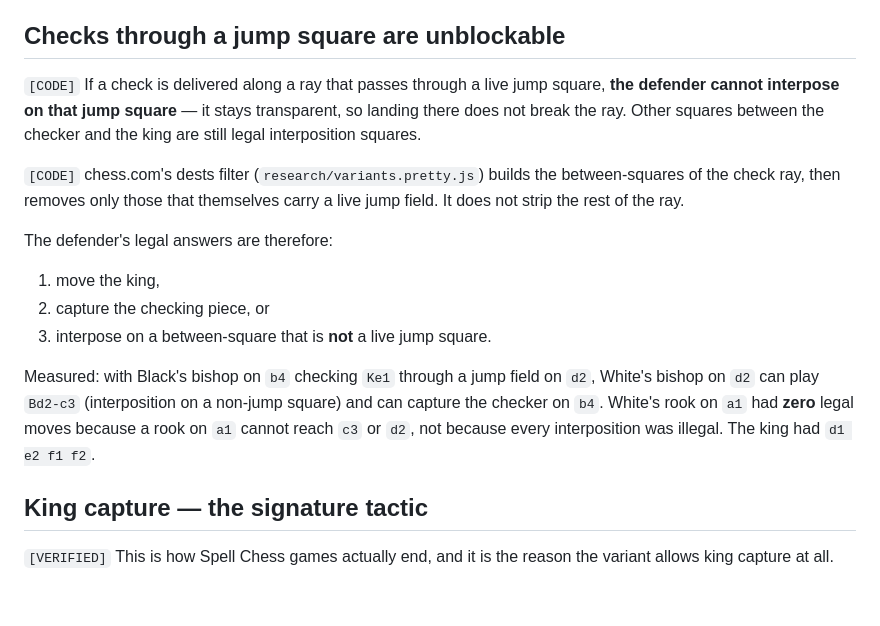
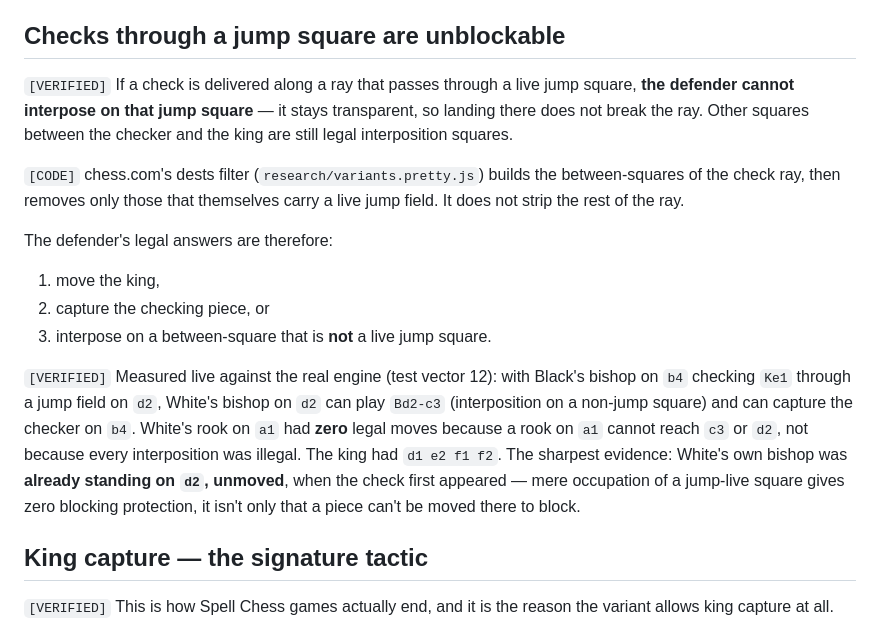
Before and after one commit to AlexCMarty/spell-chess-bot, a Markdown page: rules/40-jump.md, the part around the change. GitHub-like rendering; blank space fills up the shorter version.

Commit message:
docs: verify jump-block interposition rule against the live engine
Re-ran vector 12 (Bb4 checks Ke1 through a jump field on d2) against
the real chess.com engine via the browser oracle. e1/d2/a1 destinations
matched the corpus exactly, and White's bishop was still standing on
d2, unmoved, when the check appeared — confirming mere occupation of a
jump-live square gives no blocking protection. Retags the claim
[VERIFIED] in both 40-jump.md and the 50-interactions.md quick-reference.

```diff
--- a/rules/40-jump.md
+++ b/rules/40-jump.md
@@ -99,7 +99,7 @@ the jump square and every square behind it.
 
 ## Checks through a jump square are unblockable
 
-`[CODE]` If a check is delivered along a ray that passes through a live jump square,
+`[VERIFIED]` If a check is delivered along a ray that passes through a live jump square,
 **the defender cannot interpose on that jump square** — it stays transparent, so
 landing there does not break the ray. Other squares between the checker and the
 king are still legal interposition squares.
@@ -114,11 +114,14 @@ The defender's legal answers are therefore:
 2. capture the checking piece, or
 3. interpose on a between-square that is **not** a live jump square.
 
-Measured: with Black's bishop on `b4` checking `Ke1` through a jump field on `d2`,
-White's bishop on `d2` can play `Bd2-c3` (interposition on a non-jump square) and
-can capture the checker on `b4`. White's rook on `a1` had **zero** legal moves
-because a rook on `a1` cannot reach `c3` or `d2`, not because every interposition
-was illegal. The king had `d1 e2 f1 f2`.
+`[VERIFIED]` Measured live against the real engine (test vector 12): with Black's bishop
+on `b4` checking `Ke1` through a jump field on `d2`, White's bishop on `d2` can play
+`Bd2-c3` (interposition on a non-jump square) and can capture the checker on `b4`.
+White's rook on `a1` had **zero** legal moves because a rook on `a1` cannot reach `c3`
+or `d2`, not because every interposition was illegal. The king had `d1 e2 f1 f2`. The
+sharpest evidence: White's own bishop was **already standing on `d2`, unmoved**, when
+the check first appeared — mere occupation of a jump-live square gives zero blocking
+protection, it isn't only that a piece can't be moved there to block.
 
 ## King capture — the signature tactic
 
```
Also changed, not shown: rules/50-interactions.md (+1 -1 lines).
